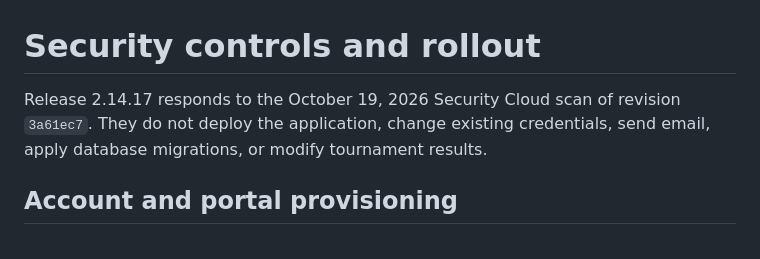
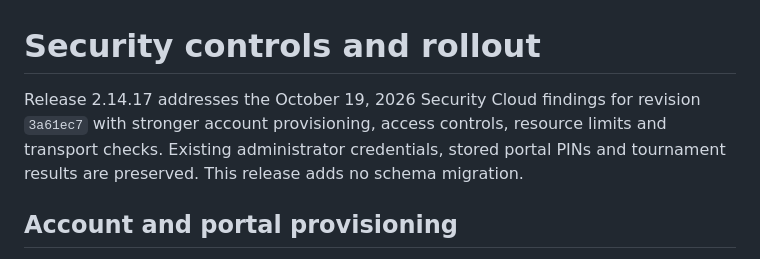
Before and after one commit to SquirmyWormy275/Missoula-Pro-Am-Manager, a Markdown page: docs/SECURITY_CONTROLS.md, the part around the change. GitHub-like rendering.

Commit message:
docs: clarify security release scope and retained credentials

```diff
--- a/docs/SECURITY_CONTROLS.md
+++ b/docs/SECURITY_CONTROLS.md
@@ -1,8 +1,9 @@
 # Security controls and rollout
 
-Release 2.14.17 responds to the October 19, 2026 Security Cloud scan of revision
-`3a61ec7`. They do not deploy the application, change existing credentials, send
-email, apply database migrations, or modify tournament results.
+Release 2.14.17 addresses the October 19, 2026 Security Cloud findings for revision
+`3a61ec7` with stronger account provisioning, access controls, resource limits and
+transport checks. Existing administrator credentials, stored portal PINs and
+tournament results are preserved. This release adds no schema migration.
 
 ## Account and portal provisioning
 
```
